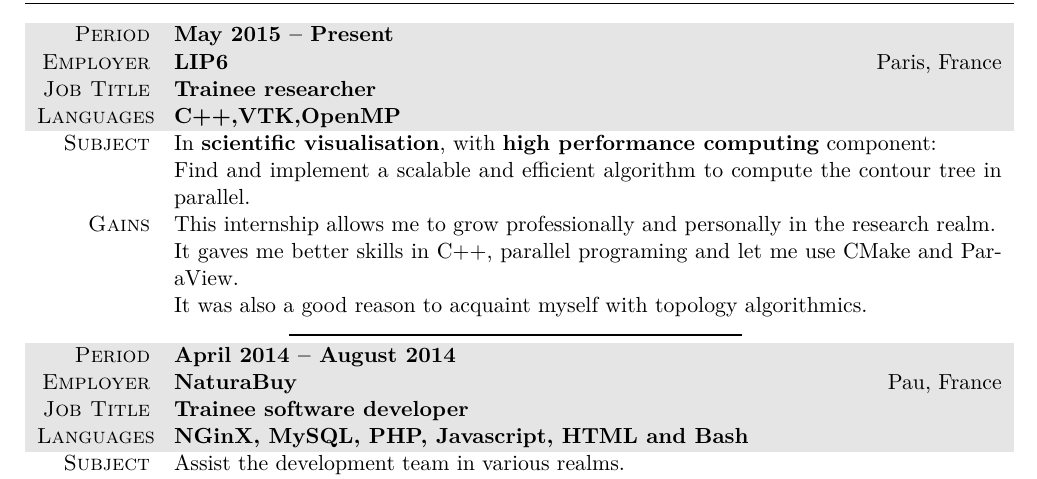
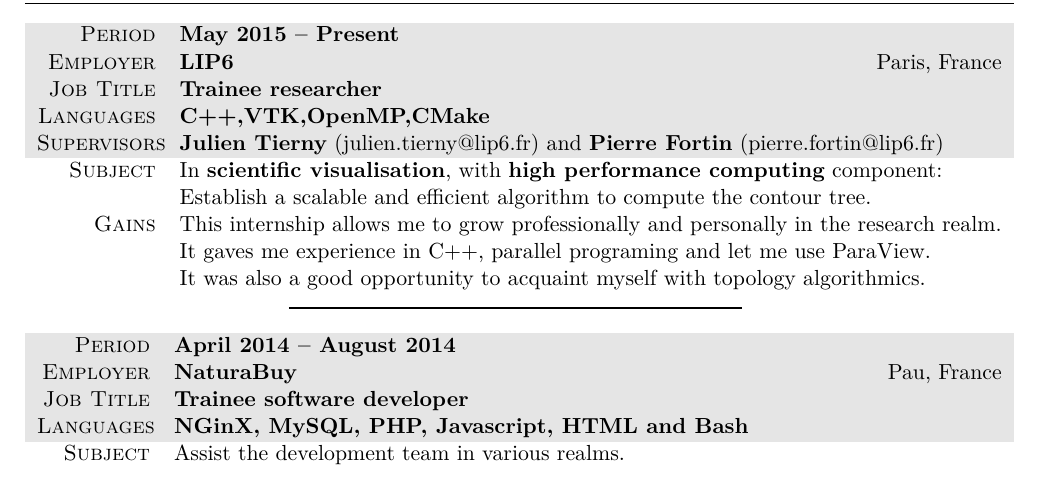
Before and after one commit to CharlesGueunet/cv, a LaTeX document (gueunet.tex): part of the page, cut so that both start at the same text. Compiled offline with XeLaTeX; an older LaTeX class or package is replaced by its successor.

Commit message:
update references

```diff
--- a/gueunet.tex
+++ b/gueunet.tex
@@ -71,21 +71,22 @@ Attempting a PhD in \textbf{scientific visualisation}, in continuation of a 6 mo
 
 \section{Work Experience}
 
-\begin{tabularx}{1\linewidth}{>{\raggedleft\scshape}p{2cm}X}
+\begin{tabularx}{1\linewidth}{>{\raggedleft\scshape}p{2.1cm}X}
     \gray Period   & \textbf{May 2015 -- Present}\\
     \gray Employer & \textbf{LIP6} \hfill Paris, France\\
   \gray Job Title  & \textbf{Trainee researcher}\\
-  \gray Languages  & \textbf{C++,VTK,OpenMP}\\
-Subject            & In \textbf{scientific visualisation}, with \textbf{high performance computing} component:\\
-                   & Find and implement a scalable and efficient algorithm to compute the contour tree in parallel.\\
+  \gray Languages  & \textbf{C++,VTK,OpenMP,CMake}\\
+  \gray Supervisors& \textbf{Julien Tierny} (julien.tierny@lip6.fr) and \textbf{Pierre Fortin} (pierre.fortin@lip6.fr)\\
+   Subject         & In \textbf{scientific visualisation}, with \textbf{high performance computing} component:\\
+                   & Establish a scalable and efficient algorithm to compute the contour tree.\\
     Gains          & This internship allows me to grow professionally and personally in the research realm.\\
-                   & It gaves me better skills in C++, parallel programing and let me use CMake and ParaView.\\
-                   & It was also a good reason to acquaint myself with topology algorithmics.
+                   & It gaves me experience in C++, parallel programing and let me use ParaView.\\
+                   & It was also a good opportunity to acquaint myself with topology algorithmics.
 \end{tabularx}
 
 \vspace{0.2cm}
 \rule{8cm}{0.6pt}
-\vspace{0.1cm}
+\vspace{0.4cm}
 
 \begin{tabularx}{1\linewidth}{>{\raggedleft\scshape}p{2cm}X}
   \gray Period    & \textbf{April 2014 -- August 2014}\\
```
